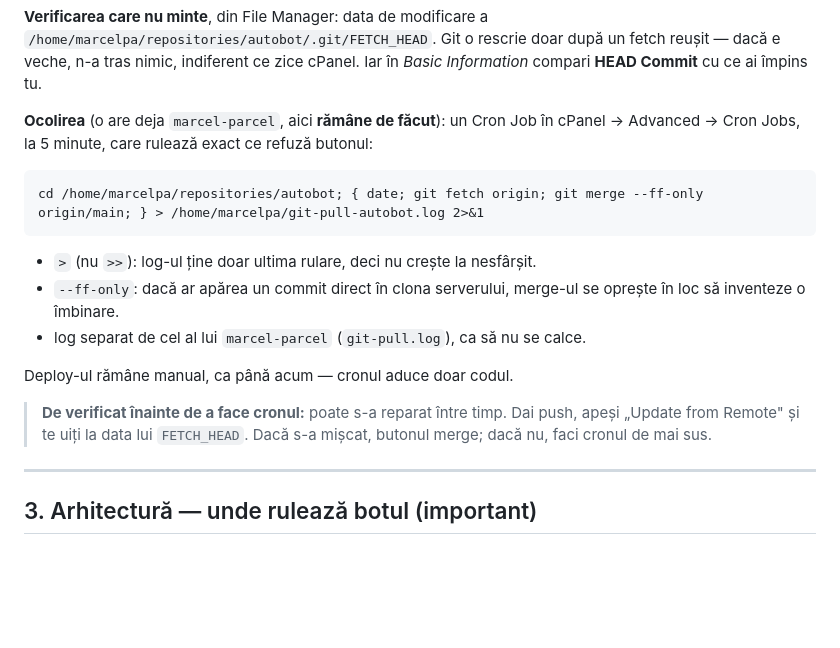
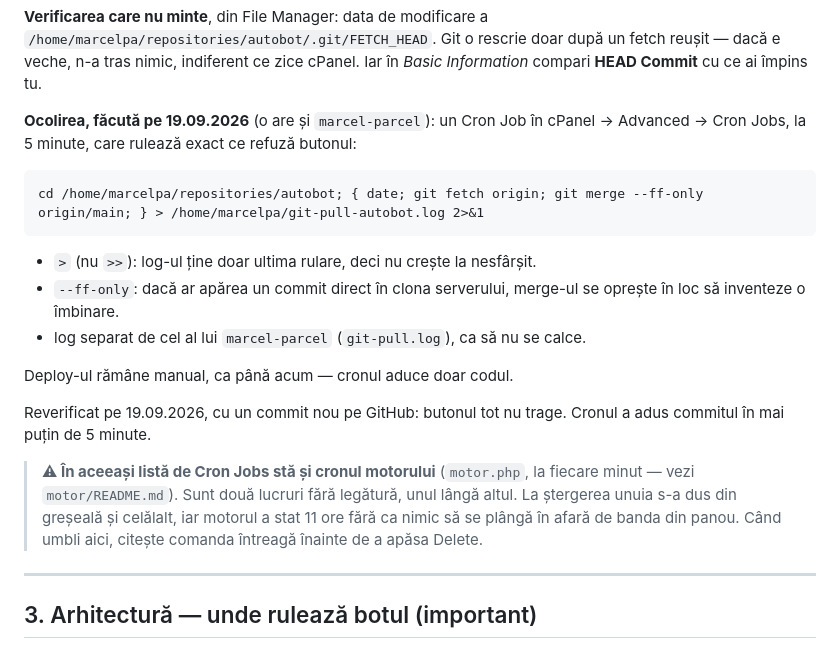
Before and after one commit to cristi143/autobot, a Markdown page: DEPLOY.md, the part around the change. Rendered like a GitHub page; blank space fills up the shorter version.

Commit message:
Cronul care aduce codul e făcut, și stă lângă cel al motorului
Butonul „Update from Remote" a fost reverificat cu un commit nou pe GitHub:
tot nu trage nimic. Cronul l-a adus în mai puțin de 5 minute, deci ocolirea
rămâne, iar documentația n-o mai numește „de făcut".

Avertismentul e mai important decât notița: cele două cron job-uri stau unul
lângă altul în aceeași listă din cPanel, unul aduce codul, altul pornește
motorul. La ștergerea unuia s-a dus din greșeală și celălalt, iar motorul a
stat 11 ore fără ca nimic să se plângă în afară de banda din panou.

````diff
--- a/DEPLOY.md
+++ b/DEPLOY.md
@@ -50,7 +50,7 @@ rulat din cron merge perfect. Povestea completă și tabelul verificărilor:
 fetch reușit — dacă e veche, n-a tras nimic, indiferent ce zice cPanel. Iar în
 *Basic Information* compari **HEAD Commit** cu ce ai împins tu.
 
-**Ocolirea** (o are deja `marcel-parcel`, aici **rămâne de făcut**): un Cron Job în
+**Ocolirea, făcută pe 19.09.2026** (o are și `marcel-parcel`): un Cron Job în
 cPanel → Advanced → Cron Jobs, la 5 minute, care rulează exact ce refuză butonul:
 
 ```
@@ -64,9 +64,14 @@ cd /home/marcelpa/repositories/autobot; { date; git fetch origin; git merge --ff
 
 Deploy-ul rămâne manual, ca până acum — cronul aduce doar codul.
 
-> **De verificat înainte de a face cronul:** poate s-a reparat între timp. Dai push,
-> apeși „Update from Remote" și te uiți la data lui `FETCH_HEAD`. Dacă s-a mișcat,
-> butonul merge; dacă nu, faci cronul de mai sus.
+Reverificat pe 19.09.2026, cu un commit nou pe GitHub: butonul tot nu trage. Cronul
+a adus commitul în mai puțin de 5 minute.
+
+> **⚠ În aceeași listă de Cron Jobs stă și cronul motorului** (`motor.php`, la fiecare
+> minut — vezi `motor/README.md`). Sunt două lucruri fără legătură, unul lângă altul.
+> La ștergerea unuia s-a dus din greșeală și celălalt, iar motorul a stat 11 ore fără
+> ca nimic să se plângă în afară de banda din panou. Când umbli aici, citește comanda
+> întreagă înainte de a apăsa Delete.
 
 ---
 
````
